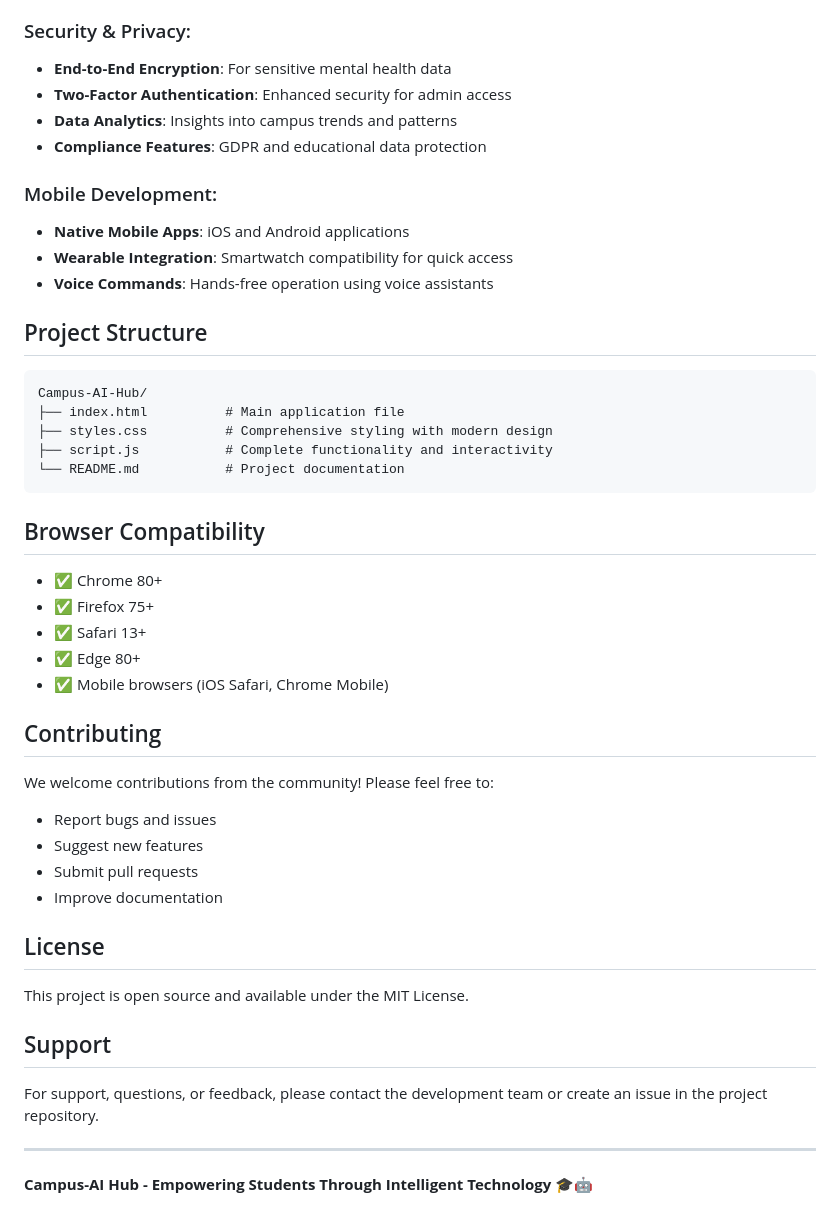
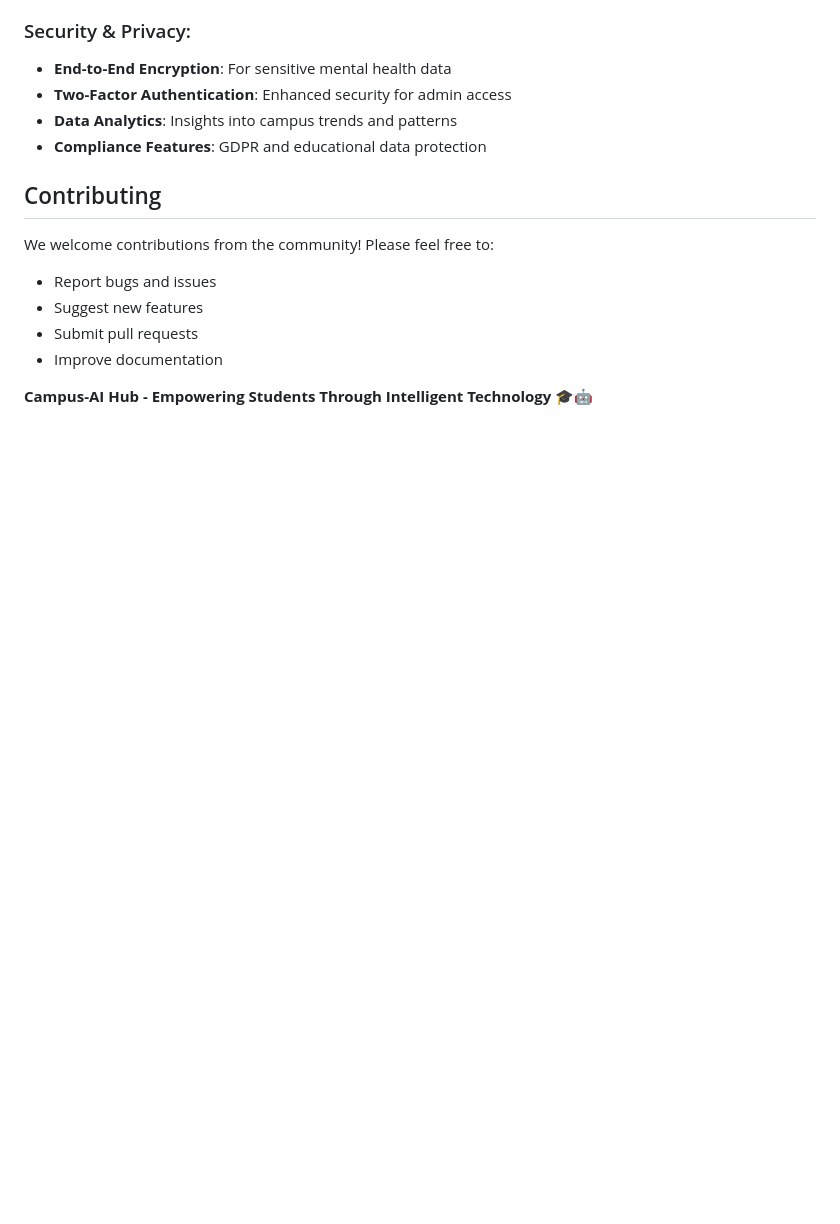
Before and after one commit to paritoshsen01/Campus-AI-Hub, a Markdown page: README.md, the part around the change. GitHub-like rendering; blank space fills up the shorter version.

````diff
--- a/README.md
+++ b/README.md
@@ -126,28 +126,6 @@ The application is deployed using GitHub Pages for easy access and zero setup re
 - **Data Analytics**: Insights into campus trends and patterns
 - **Compliance Features**: GDPR and educational data protection
 
-### Mobile Development:
-- **Native Mobile Apps**: iOS and Android applications
-- **Wearable Integration**: Smartwatch compatibility for quick access
-- **Voice Commands**: Hands-free operation using voice assistants
-
-## Project Structure
-
-```
-Campus-AI-Hub/
-├── index.html          # Main application file
-├── styles.css          # Comprehensive styling with modern design
-├── script.js           # Complete functionality and interactivity
-└── README.md           # Project documentation
-```
-
-## Browser Compatibility
-
-- ✅ Chrome 80+
-- ✅ Firefox 75+
-- ✅ Safari 13+
-- ✅ Edge 80+
-- ✅ Mobile browsers (iOS Safari, Chrome Mobile)
 
 ## Contributing
 
@@ -157,14 +135,5 @@ We welcome contributions from the community! Please feel free to:
 - Submit pull requests
 - Improve documentation
 
-## License
-
-This project is open source and available under the MIT License.
-
-## Support
-
-For support, questions, or feedback, please contact the development team or create an issue in the project repository.
-
----
 
 **Campus-AI Hub - Empowering Students Through Intelligent Technology** 🎓🤖
````
